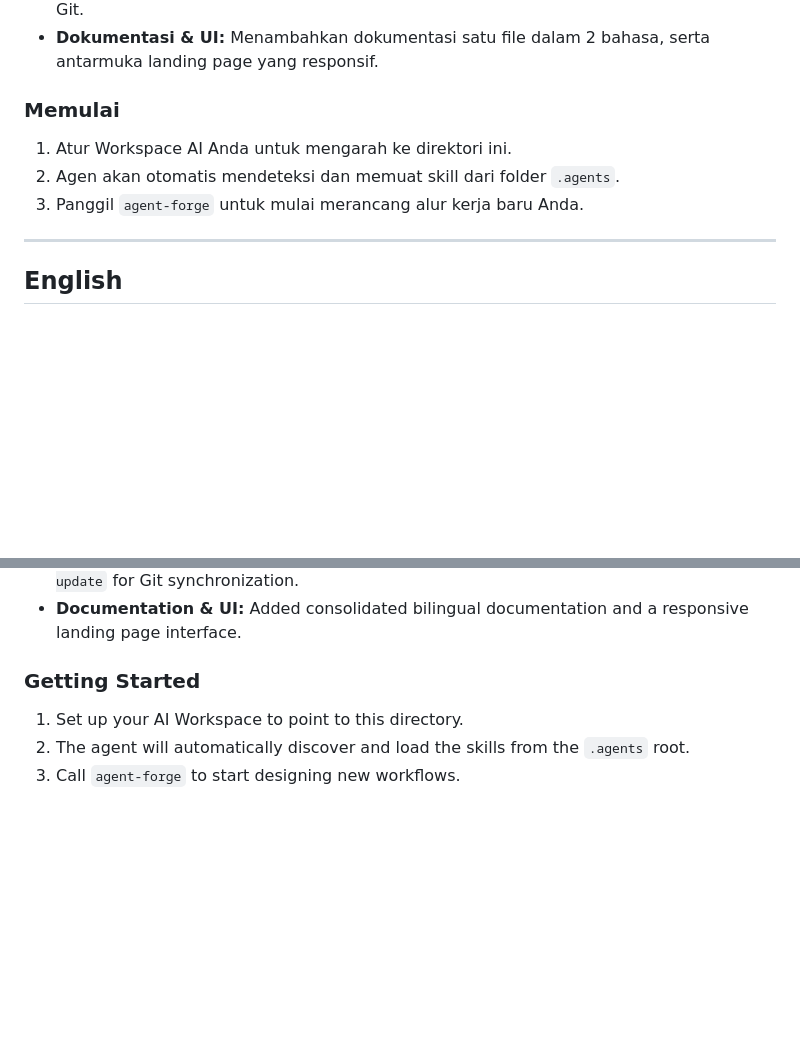
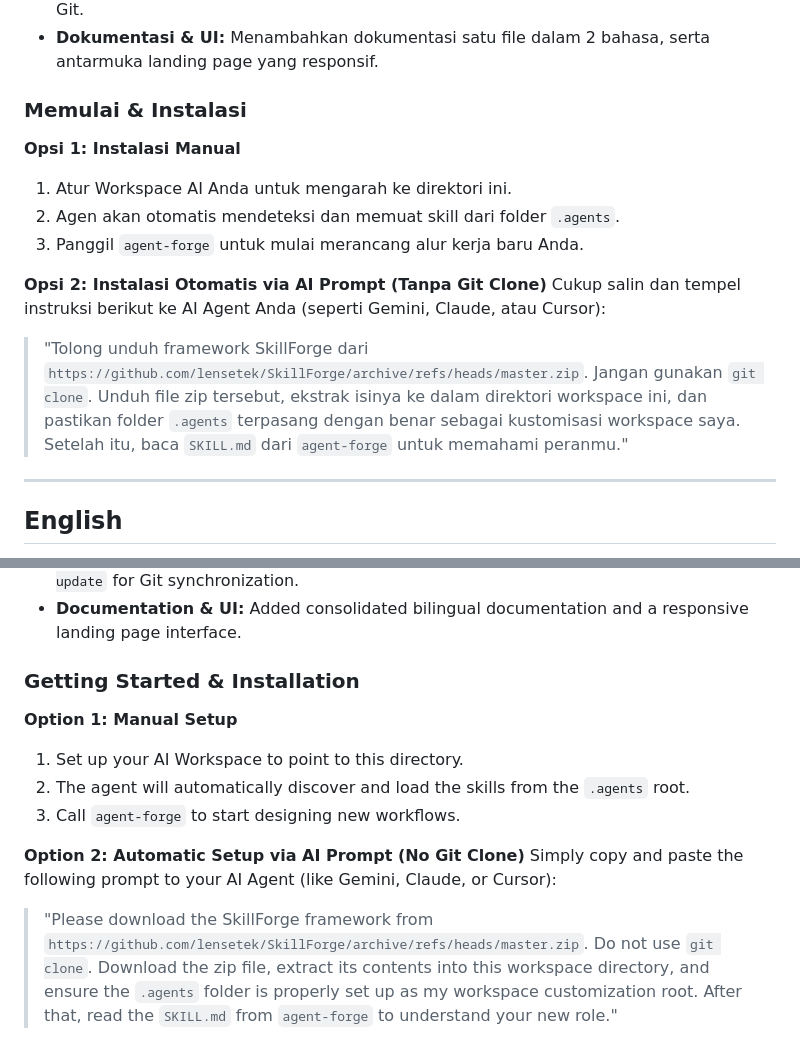
Before and after one commit to lensetek/SkillForge, a Markdown page: README.md, 2 parts joined by grey strips. Rendered like a GitHub page; blank space fills up the shorter version.

Commit message:
docs: add AI agent installation prompt to README

```diff
--- a/README.md
+++ b/README.md
@@ -38,11 +38,17 @@ SkillForge/
 - **Memori & Pembaruan Inti:** Menambahkan `user-profile` untuk pembelajaran pengguna secara dinamis dan `auto-update` untuk sinkronisasi otomatis menggunakan Git.
 - **Dokumentasi & UI:** Menambahkan dokumentasi satu file dalam 2 bahasa, serta antarmuka landing page yang responsif.
 
-### Memulai
+### Memulai & Instalasi
 
+**Opsi 1: Instalasi Manual**
 1. Atur Workspace AI Anda untuk mengarah ke direktori ini.
 2. Agen akan otomatis mendeteksi dan memuat skill dari folder `.agents`.
 3. Panggil `agent-forge` untuk mulai merancang alur kerja baru Anda.
+
+**Opsi 2: Instalasi Otomatis via AI Prompt (Tanpa Git Clone)**
+Cukup salin dan tempel instruksi berikut ke AI Agent Anda (seperti Gemini, Claude, atau Cursor):
+
+> "Tolong unduh framework SkillForge dari `https://github.com/lensetek/SkillForge/archive/refs/heads/master.zip`. Jangan gunakan `git clone`. Unduh file zip tersebut, ekstrak isinya ke dalam direktori workspace ini, dan pastikan folder `.agents` terpasang dengan benar sebagai kustomisasi workspace saya. Setelah itu, baca `SKILL.md` dari `agent-forge` untuk memahami peranmu."
 
 ---
 
@@ -80,8 +86,14 @@ SkillForge/
 - **Core Memory & Updates:** Added `user-profile` for dynamic user learning and `auto-update` for Git synchronization.
 - **Documentation & UI:** Added consolidated bilingual documentation and a responsive landing page interface.
 
-### Getting Started
+### Getting Started & Installation
 
+**Option 1: Manual Setup**
 1. Set up your AI Workspace to point to this directory.
 2. The agent will automatically discover and load the skills from the `.agents` root.
 3. Call `agent-forge` to start designing new workflows.
+
+**Option 2: Automatic Setup via AI Prompt (No Git Clone)**
+Simply copy and paste the following prompt to your AI Agent (like Gemini, Claude, or Cursor):
+
+> "Please download the SkillForge framework from `https://github.com/lensetek/SkillForge/archive/refs/heads/master.zip`. Do not use `git clone`. Download the zip file, extract its contents into this workspace directory, and ensure the `.agents` folder is properly set up as my workspace customization root. After that, read the `SKILL.md` from `agent-forge` to understand your new role."
```
